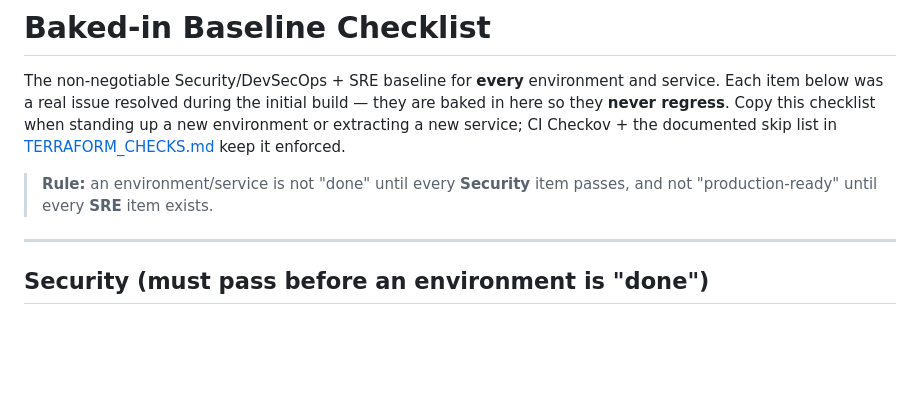
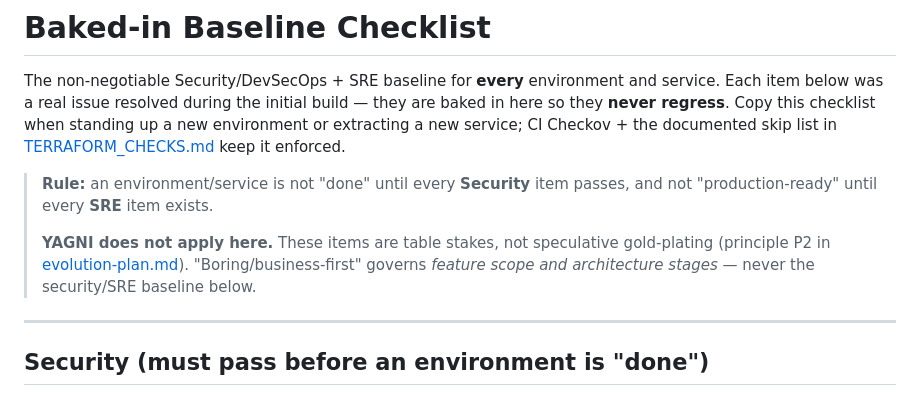
Before and after one commit to ivanprytula/api-observatory-infra, a Markdown page: docs/architecture/baseline-checklist.md, the part around the change. Rendered like a GitHub page; blank space fills up the shorter version.

```diff
--- a/docs/architecture/baseline-checklist.md
+++ b/docs/architecture/baseline-checklist.md
@@ -8,6 +8,10 @@ keep it enforced.
 
 > **Rule:** an environment/service is not "done" until every **Security** item passes, and not
 > "production-ready" until every **SRE** item exists.
+>
+> **YAGNI does not apply here.** These items are table stakes, not speculative gold-plating
+> (principle P2 in [evolution-plan.md](./evolution-plan.md)). "Boring/business-first" governs
+> *feature scope and architecture stages* — never the security/SRE baseline below.
 
 ---
 
```
Also changed, not shown: CLAUDE.md (+17 -0 lines), docs/architecture/evolution-plan.md (+40 -0 lines).
